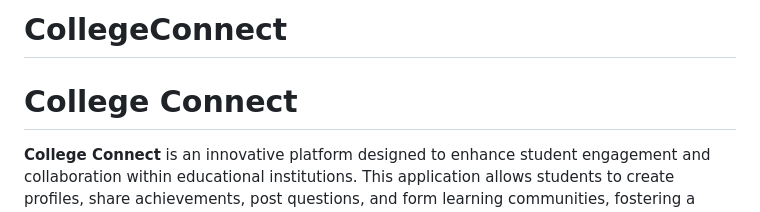
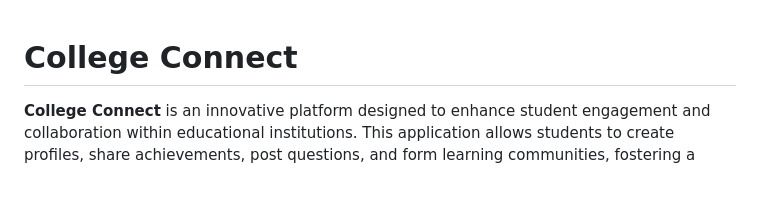
Before and after one commit to Hruthwik-68/CollegeConnect, a Markdown page: README.md, the part around the change. Rendered like a GitHub page; blank space fills up the shorter version.

```diff
--- a/README.md
+++ b/README.md
@@ -1,5 +1,3 @@
-# CollegeConnect
-
 
 # College Connect
 
```
